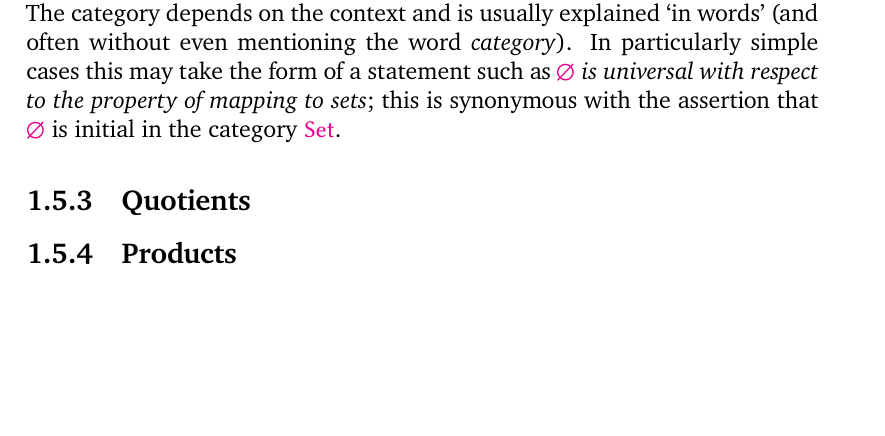
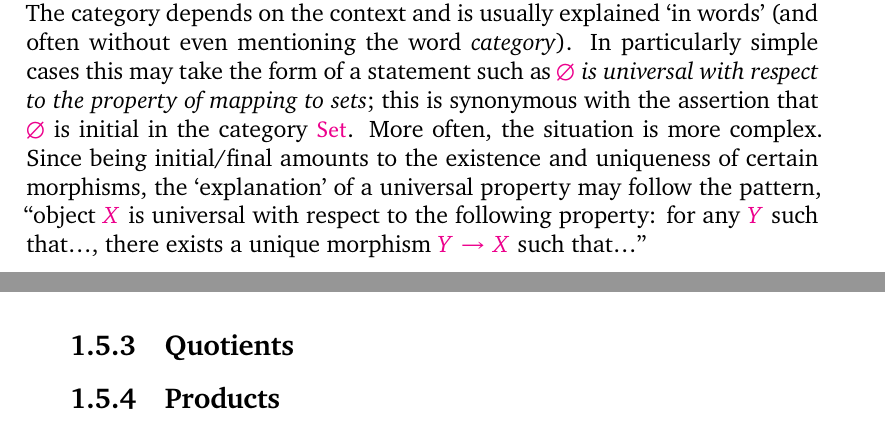
Before and after one commit to kvanvels/algebra_0, a LaTeX book (master.tex, which reads chapters/prelims.tex): part of page 41 of 45 before the commit and two parts of pages 41 and 42 of 45 after it, the two joined at a grey line, cut so that both start at the same text, the shorter picture padded with empty space. Compiled offline with XeLaTeX; a missing font is replaced by an installed copy or a similar font.

Commit message:
prelims: convert §5.2 ¶4

```diff
--- a/chapters/prelims.tex
+++ b/chapters/prelims.tex
@@ -1943,14 +1943,11 @@ In particularly simple cases this may take the form of a statement such as
 \emph{$\emptyset$ is universal with respect to the property of mapping to sets};
 this is synonymous with the assertion that $\emptyset$ is initial in the
 category $\mathsf{Set}$.
-% More often, the situation is more complex. Since being initial/final amounts to
-% the existence and uniqueness of certain morphisms, the `explanation' of a
-% universal
-% property may follow the pattern, ``object X is universal with respect to the
-% following
-% property: for any Y such that. . . , there exists a unique morphism Y \to  X
-% such
-% that. . . .''
+More often, the situation is more complex. Since being initial/final amounts to
+the existence and uniqueness of certain morphisms, the `explanation' of a
+universal property may follow the pattern, ``object $X$ is universal with
+respect to the following property: for any $Y$ such that\ldots, there exists a
+unique morphism $Y \to X$ such that\ldots''
 % The not-so-naive reader will recognize that this explanation hides the
 % definition
 % of an accessory category and the statement that X is terminal (probably final in
```
